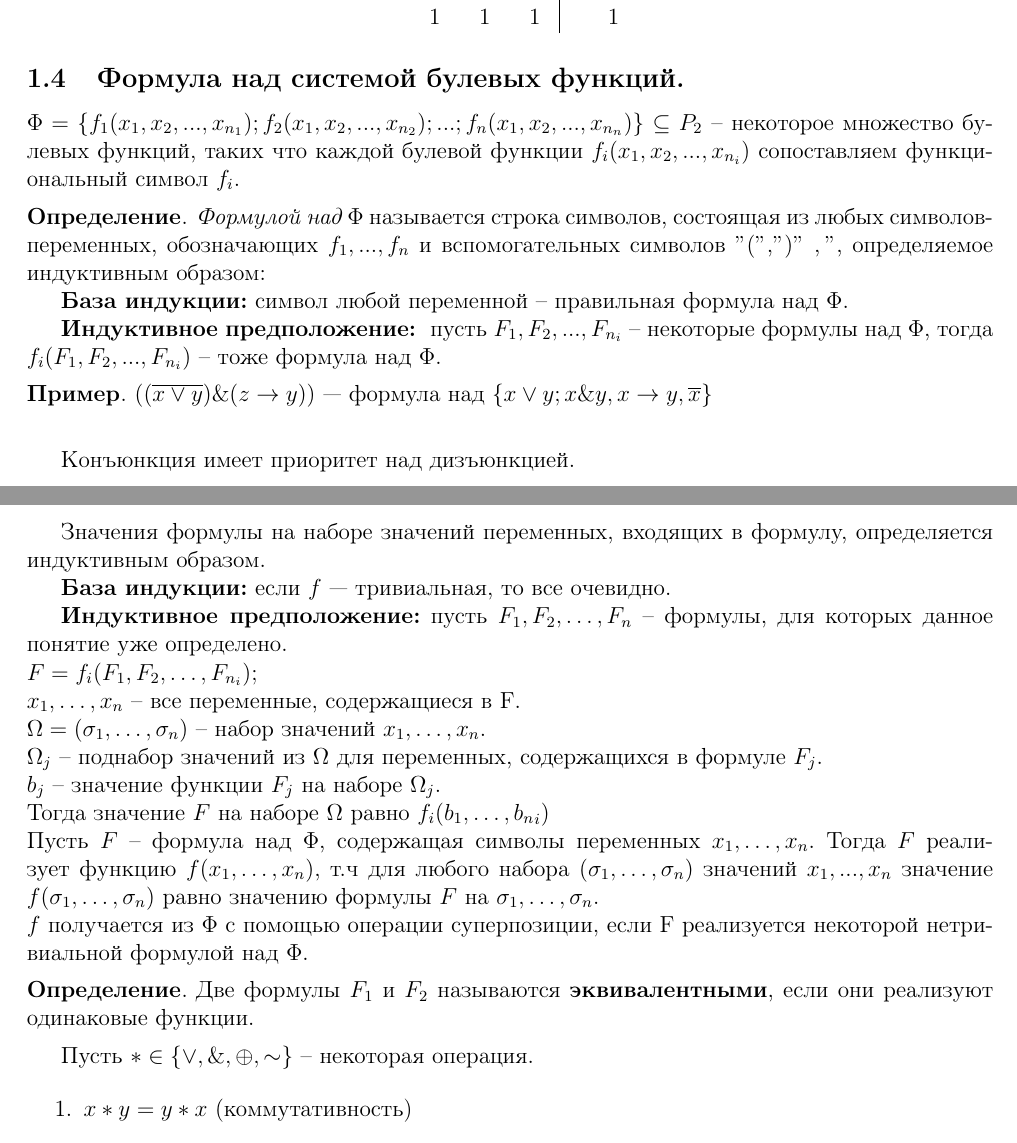
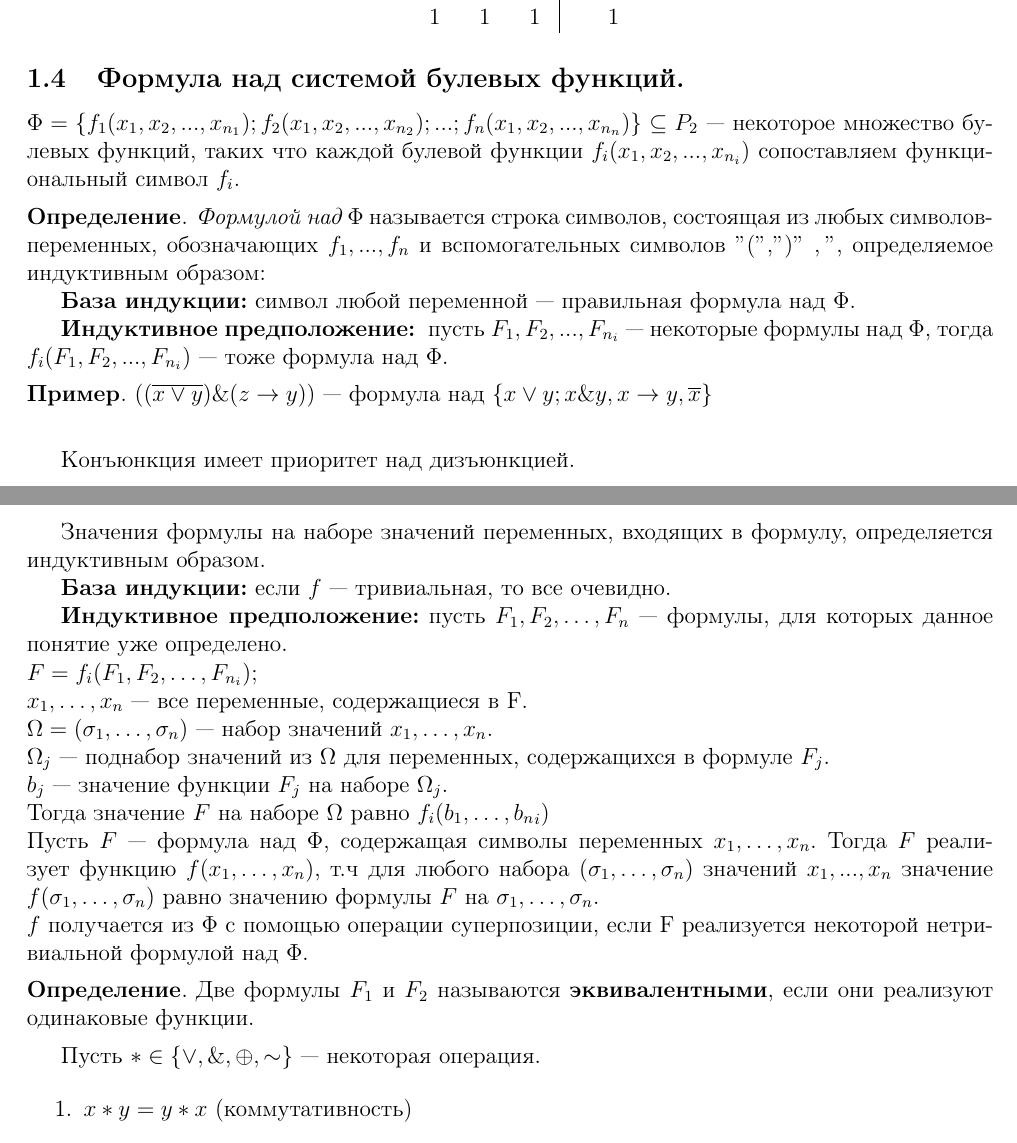
Before and after one commit to MechMat106/TDF_lections, a LaTeX document (all.tex, which reads lec1.tex): two parts of pages 2 and 3 of 8, joined at a grey line, cut so that both start at the same text. Compiled offline with LaTeX, dvips and Ghostscript; a LaTeX package or settings file that is missing is left out.

Commit message:
Поправил тирешки в лекции 1

```diff
--- a/lec1.tex
+++ b/lec1.tex
@@ -114,14 +114,14 @@ $h(\SIG,\sigma)=f(\SIG)$ \\
 
 
 \subsection{Формула над системой булевых функций.}
-$\Phi=\{f_{1}(x_{1},x_{2},...,x_{n_1});f_{2}(x_{1},x_{2},...,x_{n_2});...;f_{n}(x_{1},x_{2},...,x_{n_n})\}\subseteq P_2$ -- некоторое множество булевых функций, таких что каждой булевой функции $f_{i}(x_{1},x_{2},...,x_{n_i})$ сопоставляем функциональный символ $f_{i}$.
+$\Phi=\{f_{1}(x_{1},x_{2},...,x_{n_1});f_{2}(x_{1},x_{2},...,x_{n_2});...;f_{n}(x_{1},x_{2},...,x_{n_n})\}\subseteq P_2$ --- некоторое множество булевых функций, таких что каждой булевой функции $f_{i}(x_{1},x_{2},...,x_{n_i})$ сопоставляем функциональный символ $f_{i}$.
 \begin{definition}
 
 	\textit{Формулой над $\Phi$} называется строка символов, состоящая из любых символов-переменных, обозначающих $f_1,...,f_n$ и вспомогательных символов $"("$,$")"$ ,$","$, определяемое индуктивным образом:
 
-\textbf{База индукции:} символ любой переменной -- правильная формула над $\Phi$.
+\textbf{База индукции:} символ любой переменной --- правильная формула над $\Phi$.
 
-\textbf{Индуктивное предположение: } пусть $F_1,F_2,...,F_{n_i}$ -- некоторые формулы над $\Phi$, тогда $f_i(F_1,F_2,...,F_{n_i})$ -- тоже формула над $\Phi$.
+\textbf{Индуктивное предположение: } пусть $F_1,F_2,...,F_{n_i}$ --- некоторые формулы над $\Phi$, тогда $f_i(F_1,F_2,...,F_{n_i})$ --- тоже формула над $\Phi$.
 
 \end{definition}
 \begin{example}
@@ -133,21 +133,21 @@ $\Phi=\{f_{1}(x_{1},x_{2},...,x_{n_1});f_{2}(x_{1},x_{2},...,x_{n_2});...;f_{n}(
 
 \textbf{База индукции:} если $f$ --- тривиальная, то все очевидно.
 
-\textbf{Индуктивное предположение:} пусть $F_1,F_2, \ldots, F_n$ -- формулы, для которых данное понятие уже определено. \\
+\textbf{Индуктивное предположение:} пусть $F_1,F_2, \ldots, F_n$ --- формулы, для которых данное понятие уже определено. \\
 $F=f_i(F_1,F_2, \ldots, {F_{n_i}});$ \\
-$\XXX$ -- все переменные, содержащиеся в F. \\
-$\Omega=(\SIG)$ -- набор значений $\XXX$. \\
-$\Omega_j$ -- поднабор значений из $\Omega$ для переменных, содержащихся в формуле $F_j$. \\
-$b_j$ -- значение функции $F_j$ на наборе $\Omega_j$. \\
+$\XXX$ --- все переменные, содержащиеся в F. \\
+$\Omega=(\SIG)$ --- набор значений $\XXX$. \\
+$\Omega_j$ --- поднабор значений из $\Omega$ для переменных, содержащихся в формуле $F_j$. \\
+$b_j$ --- значение функции $F_j$ на наборе $\Omega_j$. \\
 Тогда значение $F$ на наборе $\Omega$ равно $f_i(b_1, \ldots, {b_n}_i)$ \\
-Пусть $F$ -- формула над $\Phi$, содержащая символы переменных $x_1, \ldots, x_n$. Тогда $F$ реализует функцию $f(\XXX)$, т.ч для любого набора $(\sigma_1, \ldots, \sigma_n)$ значений $x_1,...,x_n$ значение $f(\sigma_1, \ldots, \sigma_n)$ равно значению формулы $F$ на $\sigma_1, \ldots, \sigma_n$. \\
+Пусть $F$ --- формула над $\Phi$, содержащая символы переменных $x_1, \ldots, x_n$. Тогда $F$ реализует функцию $f(\XXX)$, т.ч для любого набора $(\sigma_1, \ldots, \sigma_n)$ значений $x_1,...,x_n$ значение $f(\sigma_1, \ldots, \sigma_n)$ равно значению формулы $F$ на $\sigma_1, \ldots, \sigma_n$. \\
 $f$ получается из $\Phi$ с помощью операции суперпозиции, если F реализуется некоторой нетривиальной формулой над $\Phi$.
 
 \begin{definition}
 Две формулы $F_1$ и $F_2$ называются {\bf эквивалентными}, если они реализуют одинаковые функции.
 \end{definition}
 
-Пусть $\ast \in \{\vee, \&, \oplus, \sim \}$ -- некоторая операция.
+Пусть $\ast \in \{\vee, \&, \oplus, \sim \}$ --- некоторая операция.
 
 \begin{enumerate}
 	\item
```
Also changed, not shown: lec1.tex (4 more changed lines).
